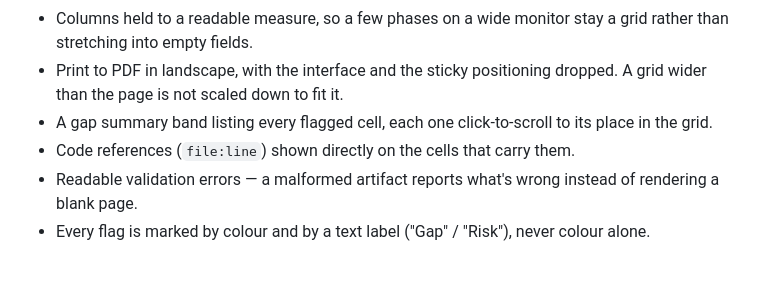
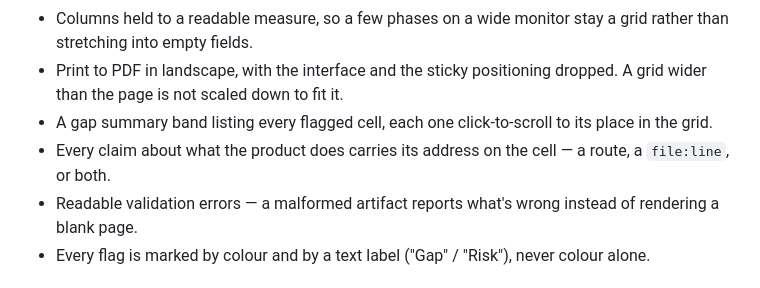
Before and after one commit to craice/journey, a Markdown page: README.md, the part around the change. Rendered like a GitHub page.

Commit message:
Drop the README bullet the Route/Code switch made redundant
Co-Authored-By: Claude Opus 5 <noreply@anthropic.com>

```diff
--- a/README.md
+++ b/README.md
@@ -51,7 +51,8 @@ curve, Saying and Opportunities lanes.
   dropped. A grid wider than the page is not scaled down to fit it.
 - A gap summary band listing every flagged cell, each one click-to-scroll to
   its place in the grid.
-- Code references (`file:line`) shown directly on the cells that carry them.
+- Every claim about what the product does carries its address on the cell —
+  a route, a `file:line`, or both.
 - Readable validation errors — a malformed artifact reports what's wrong
   instead of rendering a blank page.
 - Every flag is marked by colour and by a text label ("Gap" / "Risk"), never
```
